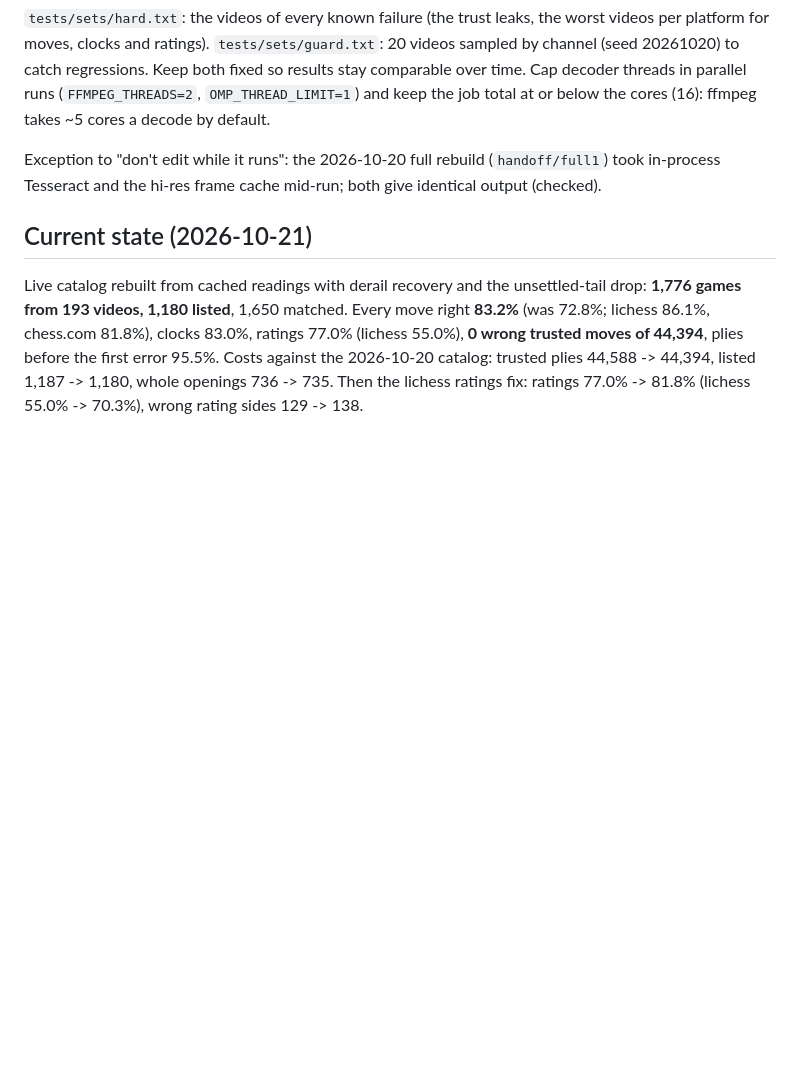
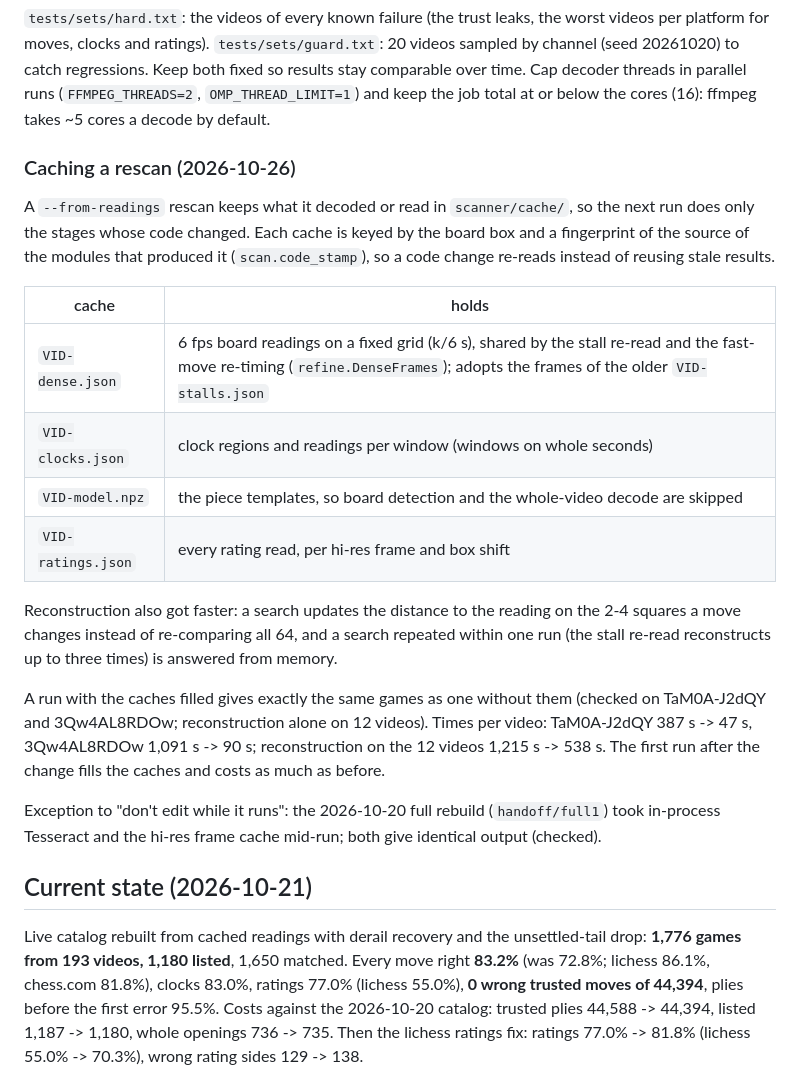
Before and after one commit to catchouli/instructive-chess, a Markdown page: scanner/EXPERIMENTS.md, the part around one of its changes. GitHub-like rendering; blank space fills up the shorter version.

Commit message:
Experiments: the stall re-read rescan (not merged as it stood), the final-move and review-copy fixes, the browse-back tail traced, and the rescan caches

```diff
--- a/scanner/EXPERIMENTS.md
+++ b/scanner/EXPERIMENTS.md
@@ -71,6 +71,29 @@ platform for moves, clocks and ratings). `tests/sets/guard.txt`: 20 videos sampl
 (seed 20261020) to catch regressions. Keep both fixed so results stay comparable over time.
 Cap decoder threads in parallel runs (`FFMPEG_THREADS=2`, `OMP_THREAD_LIMIT=1`) and keep the
 job total at or below the cores (16): ffmpeg takes ~5 cores a decode by default.
+
+### Caching a rescan (2026-10-26)
+
+A `--from-readings` rescan keeps what it decoded or read in `scanner/cache/`, so the next run does
+only the stages whose code changed. Each cache is keyed by the board box and a fingerprint of the
+source of the modules that produced it (`scan.code_stamp`), so a code change re-reads instead of
+reusing stale results.
+
+| cache | holds |
+|---|---|
+| `VID-dense.json` | 6 fps board readings on a fixed grid (k/6 s), shared by the stall re-read and the fast-move re-timing (`refine.DenseFrames`); adopts the frames of the older `VID-stalls.json` |
+| `VID-clocks.json` | clock regions and readings per window (windows on whole seconds) |
+| `VID-model.npz` | the piece templates, so board detection and the whole-video decode are skipped |
+| `VID-ratings.json` | every rating read, per hi-res frame and box shift |
+
+Reconstruction also got faster: a search updates the distance to the reading on the 2-4 squares a
+move changes instead of re-comparing all 64, and a search repeated within one run (the stall
+re-read reconstructs up to three times) is answered from memory.
+
+A run with the caches filled gives exactly the same games as one without them (checked on
+TaM0A-J2dQY and 3Qw4AL8RDOw; reconstruction alone on 12 videos). Times per video: TaM0A-J2dQY
+387 s -> 47 s, 3Qw4AL8RDOw 1,091 s -> 90 s; reconstruction on the 12 videos 1,215 s -> 538 s.
+The first run after the change fills the caches and costs as much as before.
 
 Exception to "don't edit while it runs": the 2026-10-20 full rebuild (`handoff/full1`) took
 in-process Tesseract and the hi-res frame cache mid-run; both give identical output (checked).
```
Also changed, not shown: other parts of scanner/EXPERIMENTS.md (+4 -0 lines).
